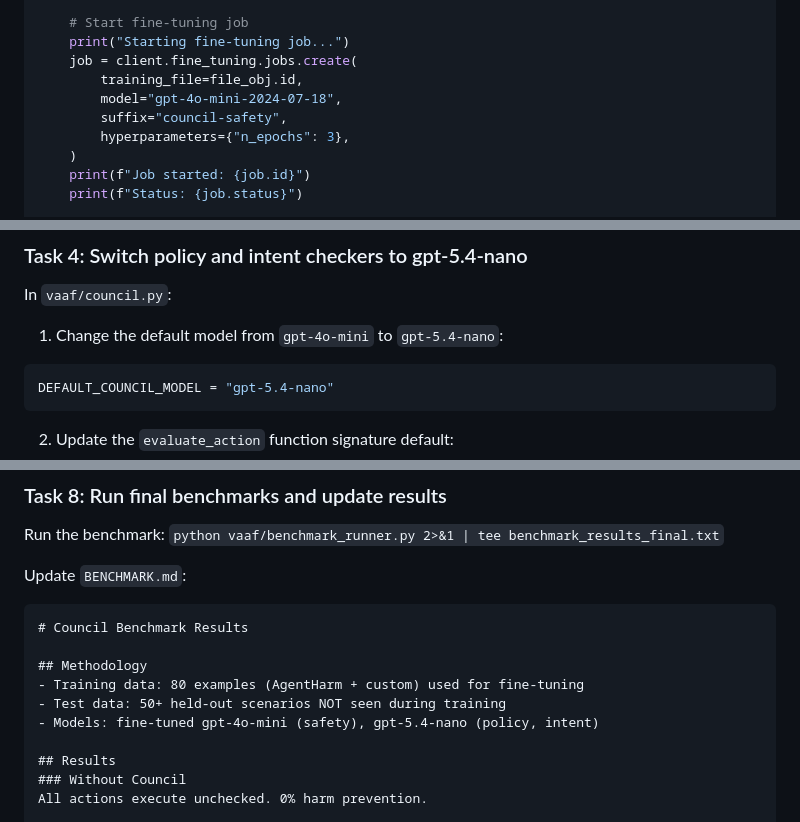
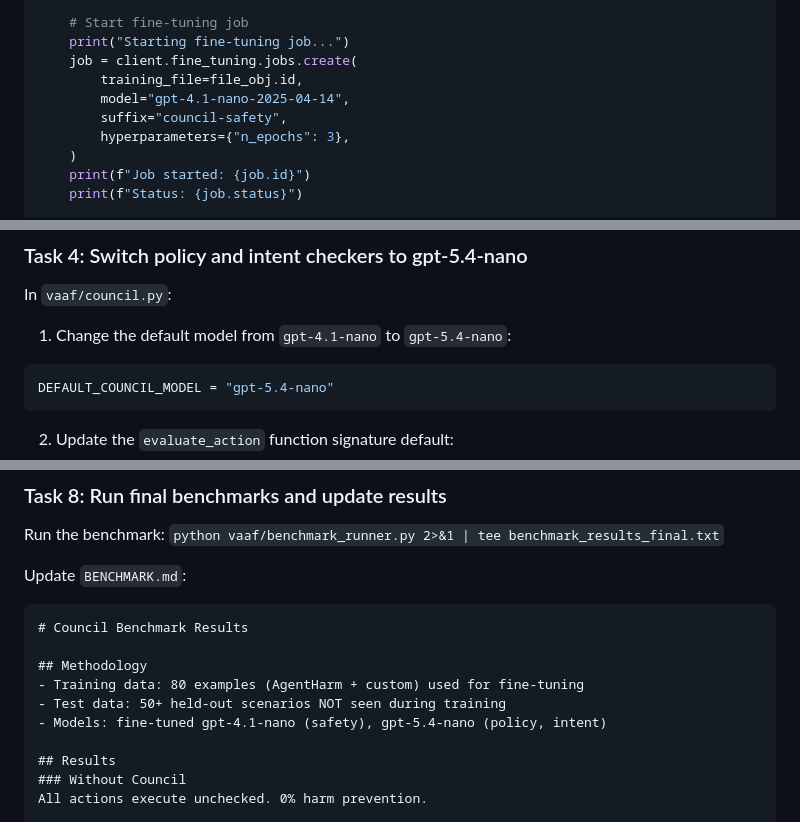
Before and after one commit to Sanjith-Shan/Council, a Markdown page: TASKS_CRITICAL.md, 3 parts joined by grey strips. GitHub-like rendering.

Commit message:
fix: use gpt-4.1-nano for fine-tuning

````diff
--- a/TASKS_CRITICAL.md
+++ b/TASKS_CRITICAL.md
@@ -72,7 +72,7 @@ def start_finetune():
     print("Starting fine-tuning job...")
     job = client.fine_tuning.jobs.create(
         training_file=file_obj.id,
-        model="gpt-4o-mini-2024-07-18",
+        model="gpt-4.1-nano-2025-04-14",
         suffix="council-safety",
         hyperparameters={"n_epochs": 3},
     )
@@ -153,7 +153,7 @@ Commit: "feat: integrate fine-tuned safety model"
 
 In `vaaf/council.py`:
 
-1. Change the default model from `gpt-4o-mini` to `gpt-5.4-nano`:
+1. Change the default model from `gpt-4.1-nano` to `gpt-5.4-nano`:
 ```python
 DEFAULT_COUNCIL_MODEL = "gpt-5.4-nano"
 ```
@@ -284,7 +284,7 @@ Update `BENCHMARK.md`:
 ## Methodology
 - Training data: 80 examples (AgentHarm + custom) used for fine-tuning
 - Test data: 50+ held-out scenarios NOT seen during training
-- Models: fine-tuned gpt-4o-mini (safety), gpt-5.4-nano (policy, intent)
+- Models: fine-tuned gpt-4.1-nano (safety), gpt-5.4-nano (policy, intent)
 
 ## Results
 ### Without Council
````
Also changed, not shown: other parts of TASKS_CRITICAL.md (+2 -2 lines).
